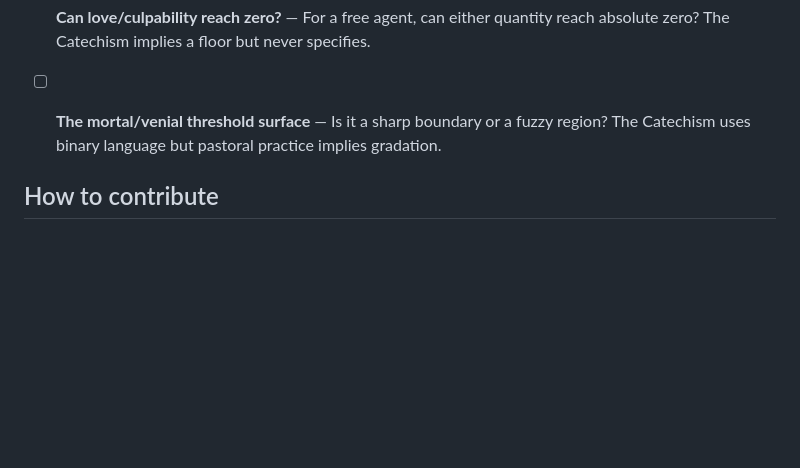
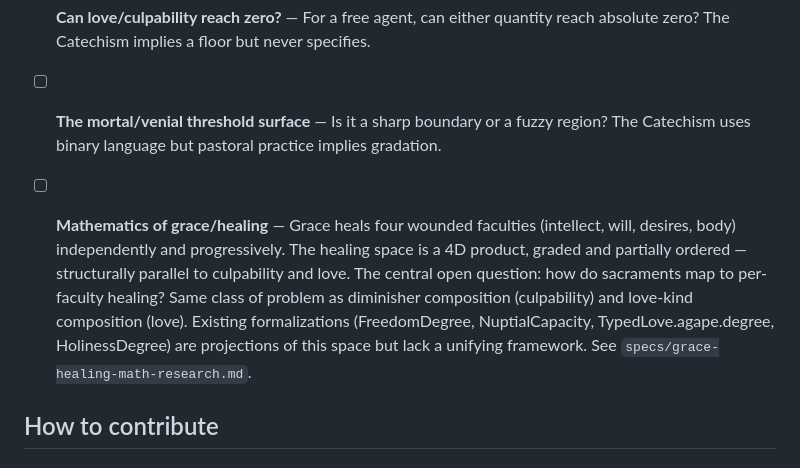
Before and after one commit to ngundotra/catlib, a Markdown page: CONTRIBUTING.md, the part around the change. Rendered like a GitHub page; blank space fills up the shorter version.

Commit message:
Update backlog: add Mathematics of Grace/Healing research
Grace heals 4 wounded faculties (intellect, will, desires, body)
independently and progressively. Same open question as culpability
and love: unknown composition operator. Third instance of the
pattern: multi-dimensional graded space + unknown algebra.

Existing formalizations are projections of a common healing space.

Co-Authored-By: Claude Opus 4.6 (1M context) <noreply@anthropic.com>

```diff
--- a/CONTRIBUTING.md
+++ b/CONTRIBUTING.md
@@ -62,6 +62,8 @@ These are genuine gaps in the Catechism's reasoning that formalization exposed:
 
 - [ ] **The mortal/venial threshold surface** — Is it a sharp boundary or a fuzzy region? The Catechism uses binary language but pastoral practice implies gradation.
 
+- [ ] **Mathematics of grace/healing** — Grace heals four wounded faculties (intellect, will, desires, body) independently and progressively. The healing space is a 4D product, graded and partially ordered — structurally parallel to culpability and love. The central open question: how do sacraments map to per-faculty healing? Same class of problem as diminisher composition (culpability) and love-kind composition (love). Existing formalizations (FreedomDegree, NuptialCapacity, TypedLove.agape.degree, HolinessDegree) are projections of this space but lack a unifying framework. See `specs/grace-healing-math-research.md`.
+
 ## How to contribute
 
 ### Formalizations
```
